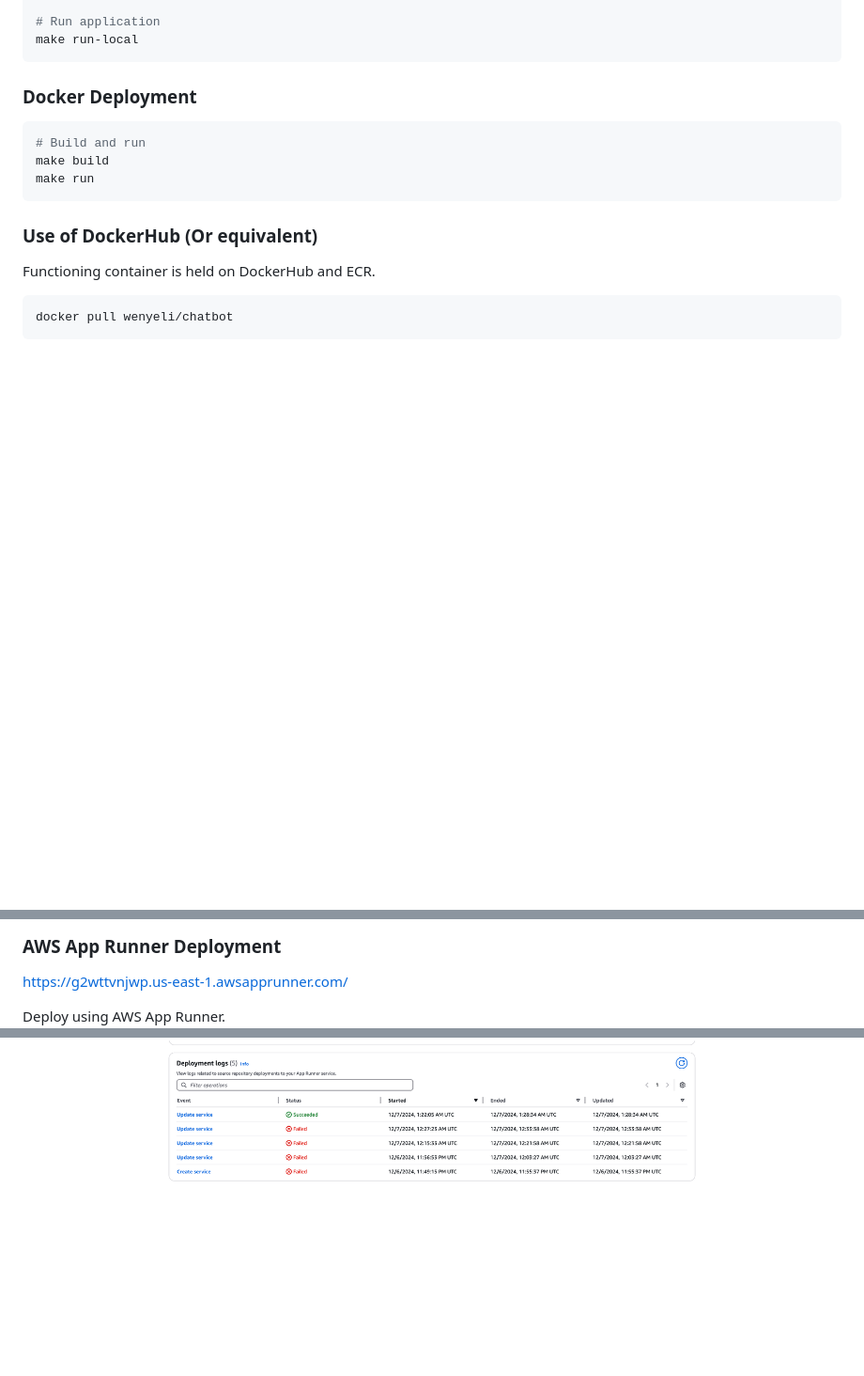
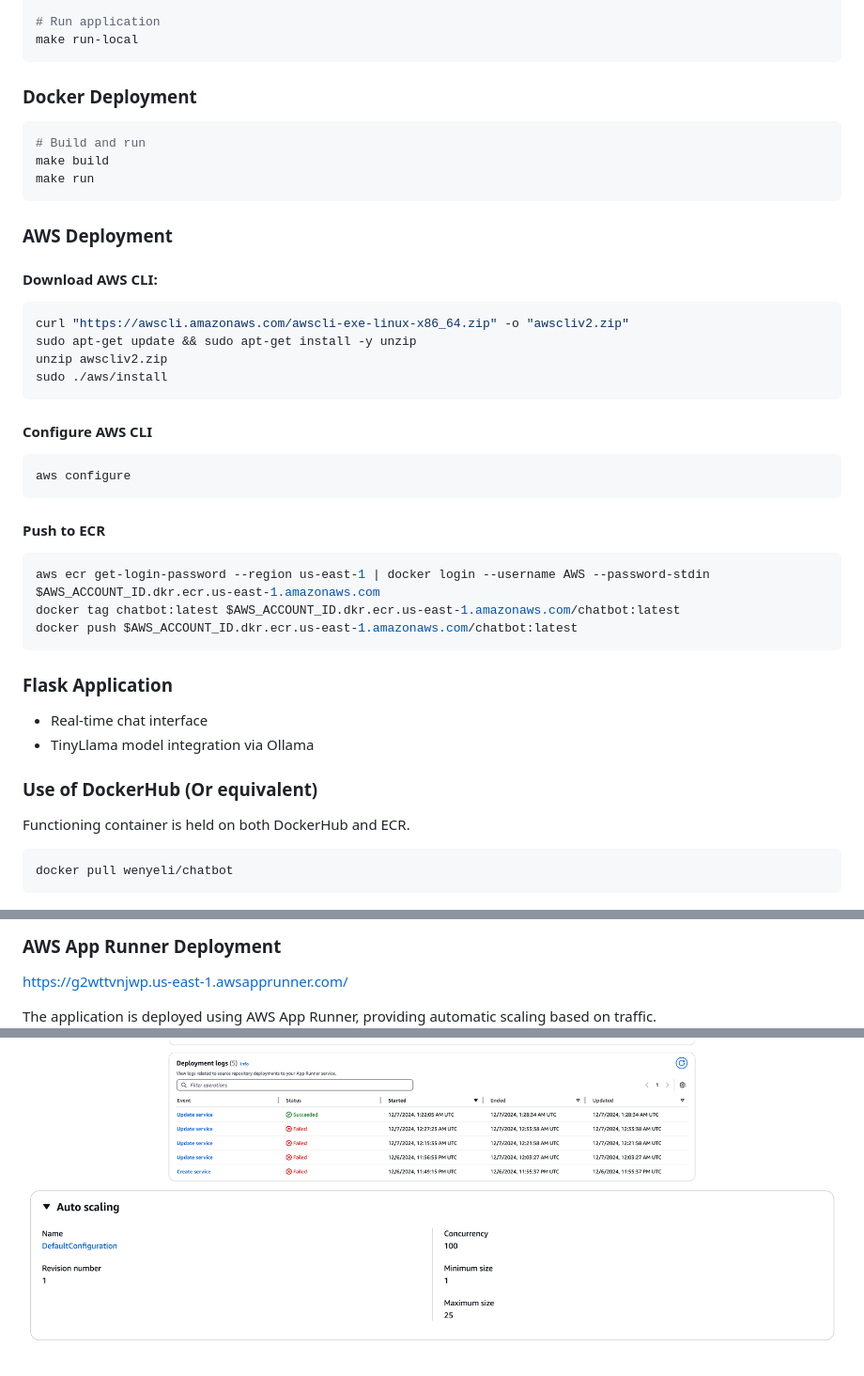
Before and after one commit to nogibjj/Wenye_Li_Individual_Project_3, a Markdown page: README.md, 3 parts joined by grey strips. Shown: that part at 94% size. Rendered like a GitHub page; pictures changed too: auto-scaling.png (added); blank space fills up the shorter version.

Commit message:
Add AWS deployment instructions and enhance README for Flask application

````diff
--- a/README.md
+++ b/README.md
@@ -31,9 +31,39 @@ make build
 make run
 ```
 
+### AWS Deployment
+
+#### Download AWS CLI:
+
+```bash
+curl "https://awscli.amazonaws.com/awscli-exe-linux-x86_64.zip" -o "awscliv2.zip"
+sudo apt-get update && sudo apt-get install -y unzip
+unzip awscliv2.zip
+sudo ./aws/install
+```
+
+#### Configure AWS CLI
+
+```bash
+aws configure
+```
+
+#### Push to ECR
+
+```bash
+aws ecr get-login-password --region us-east-1 | docker login --username AWS --password-stdin $AWS_ACCOUNT_ID.dkr.ecr.us-east-1.amazonaws.com
+docker tag chatbot:latest $AWS_ACCOUNT_ID.dkr.ecr.us-east-1.amazonaws.com/chatbot:latest
+docker push $AWS_ACCOUNT_ID.dkr.ecr.us-east-1.amazonaws.com/chatbot:latest
+```
+
+### Flask Application
+
+- Real-time chat interface
+- TinyLlama model integration via Ollama
+
 ### Use of DockerHub (Or equivalent)
 
-Functioning container is held on DockerHub and ECR.
+Functioning container is held on both DockerHub and ECR.
 
 ```bash
 docker pull wenyeli/chatbot
@@ -45,5 +75,6 @@ docker pull wenyeli/chatbot
 
 https://g2wttvnjwp.us-east-1.awsapprunner.com/
 
-Deploy using AWS App Runner.
+The application is deployed using AWS App Runner, providing automatic scaling based on traffic.
 ![runner](runner.png)
+![auto-scaling](auto-scaling.png)
````
